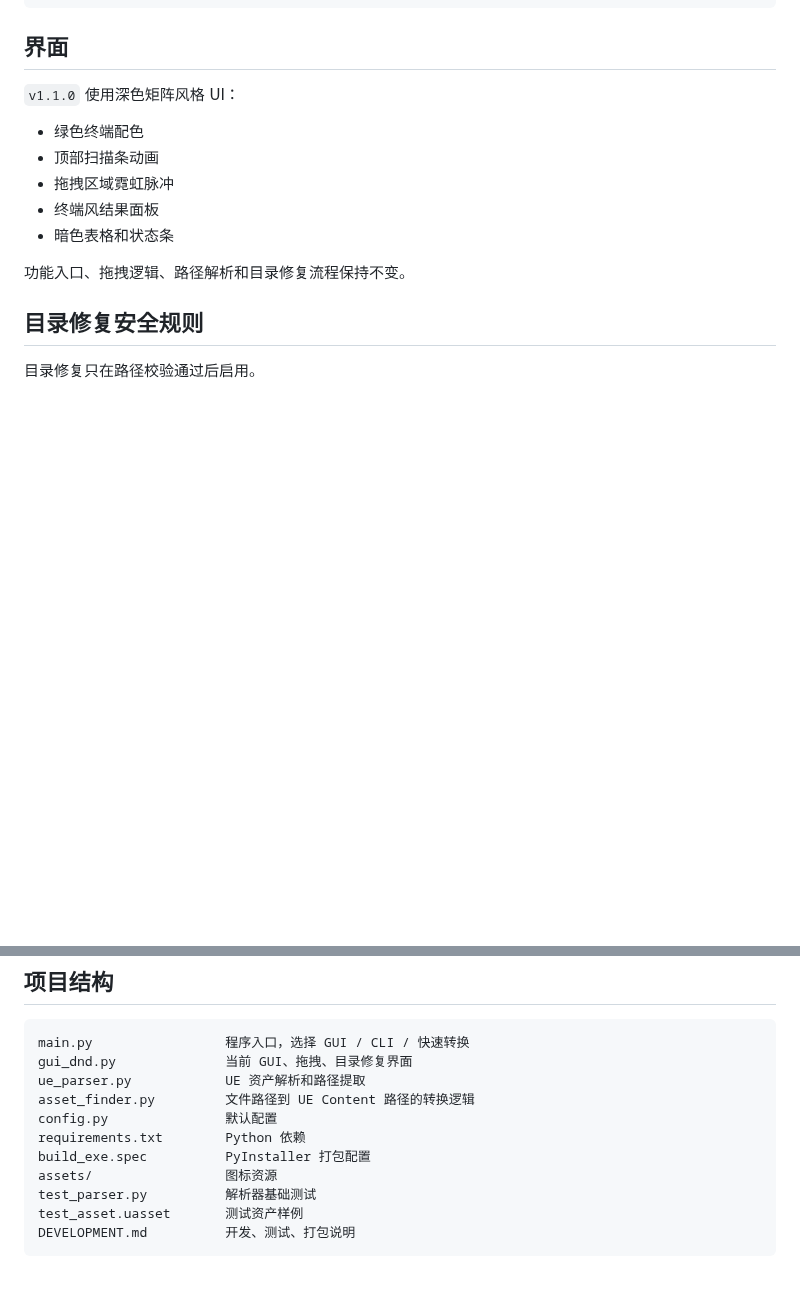
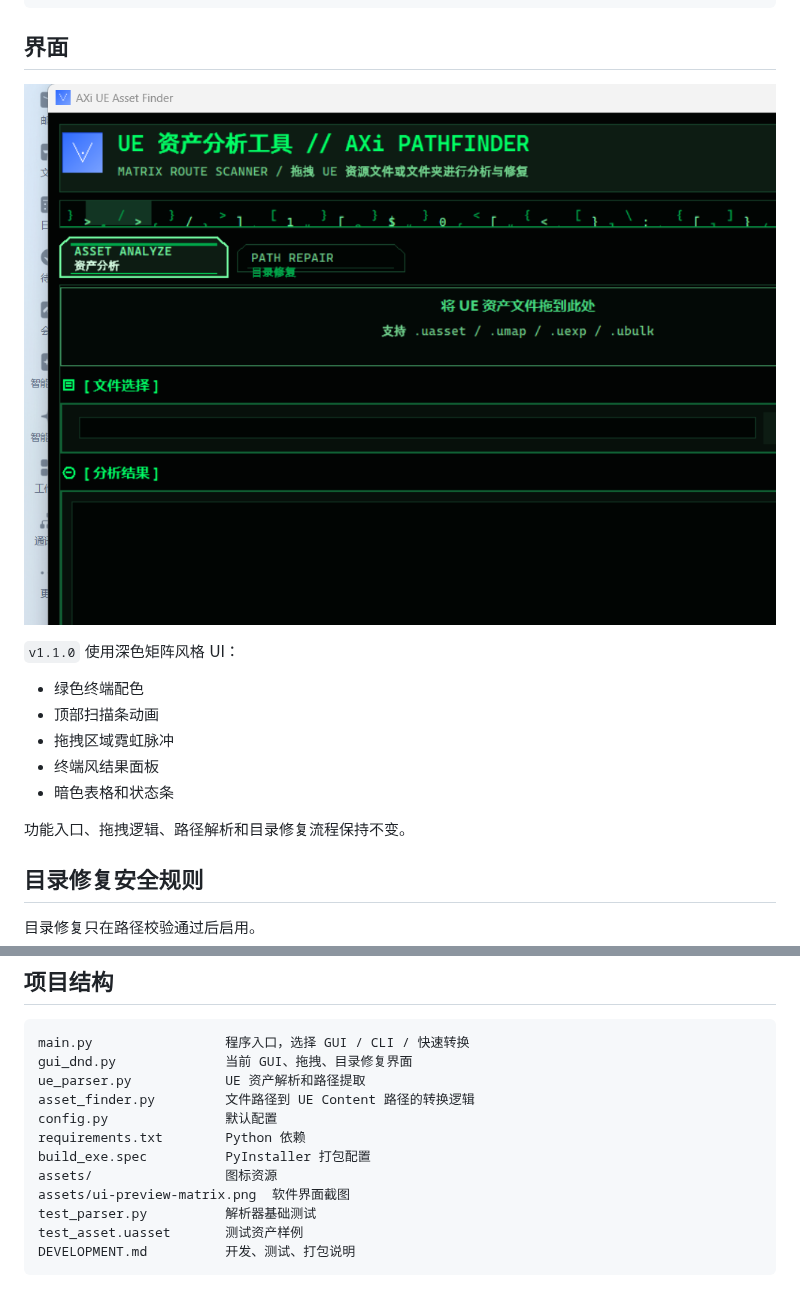
Before and after one commit to JDui/AXi-Unreal-AssestFinder, a Markdown page: README.md, 2 parts joined by grey strips. Drawn GitHub-style; pictures changed too: assets/ui-preview-matrix.png (added); blank space fills up the shorter version.

Commit message:
docs: add ui screenshot to readme

```diff
--- a/README.md
+++ b/README.md
@@ -41,6 +41,8 @@ python main.py "D:\Project\Content\Characters"
 
 ## 界面
 
+![AXi Unreal Asset Finder Matrix UI](assets/ui-preview-matrix.png)
+
 `v1.1.0` 使用深色矩阵风格 UI：
 
 - 绿色终端配色
@@ -71,6 +73,7 @@ config.py               默认配置
 requirements.txt        Python 依赖
 build_exe.spec          PyInstaller 打包配置
 assets/                 图标资源
+assets/ui-preview-matrix.png  软件界面截图
 test_parser.py          解析器基础测试
 test_asset.uasset       测试资产样例
 DEVELOPMENT.md          开发、测试、打包说明
```
Also changed, not shown: RELEASE_NOTES.md (+1 -0 lines).
